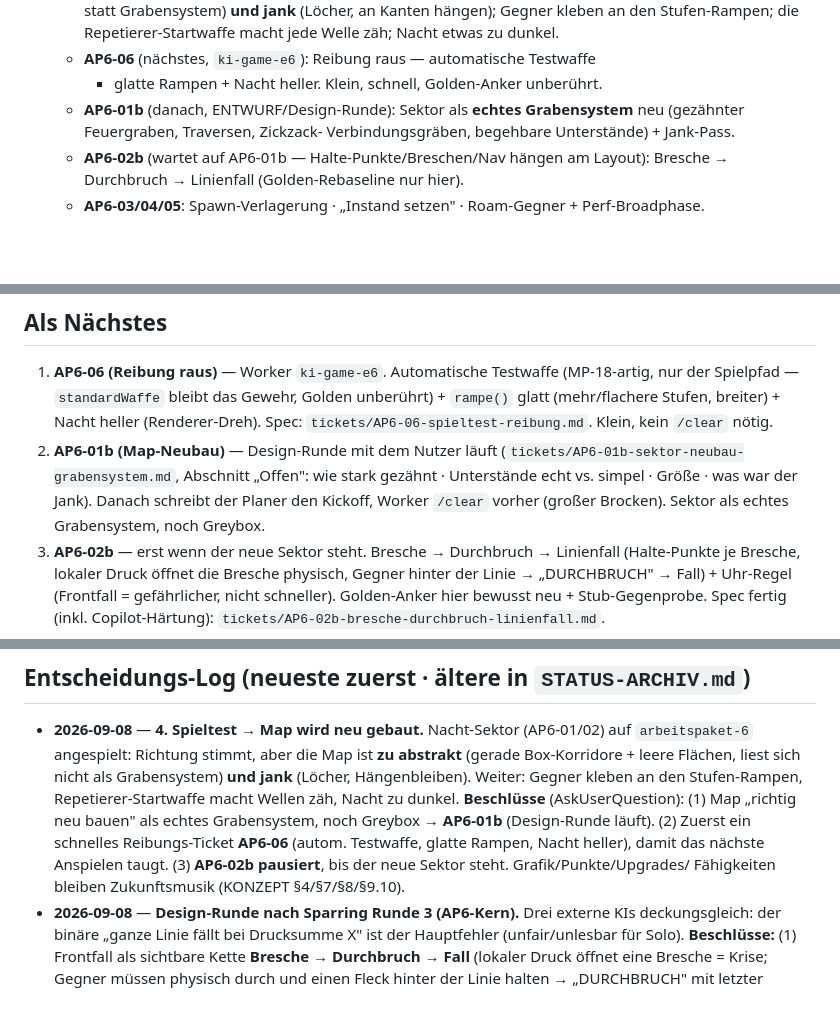
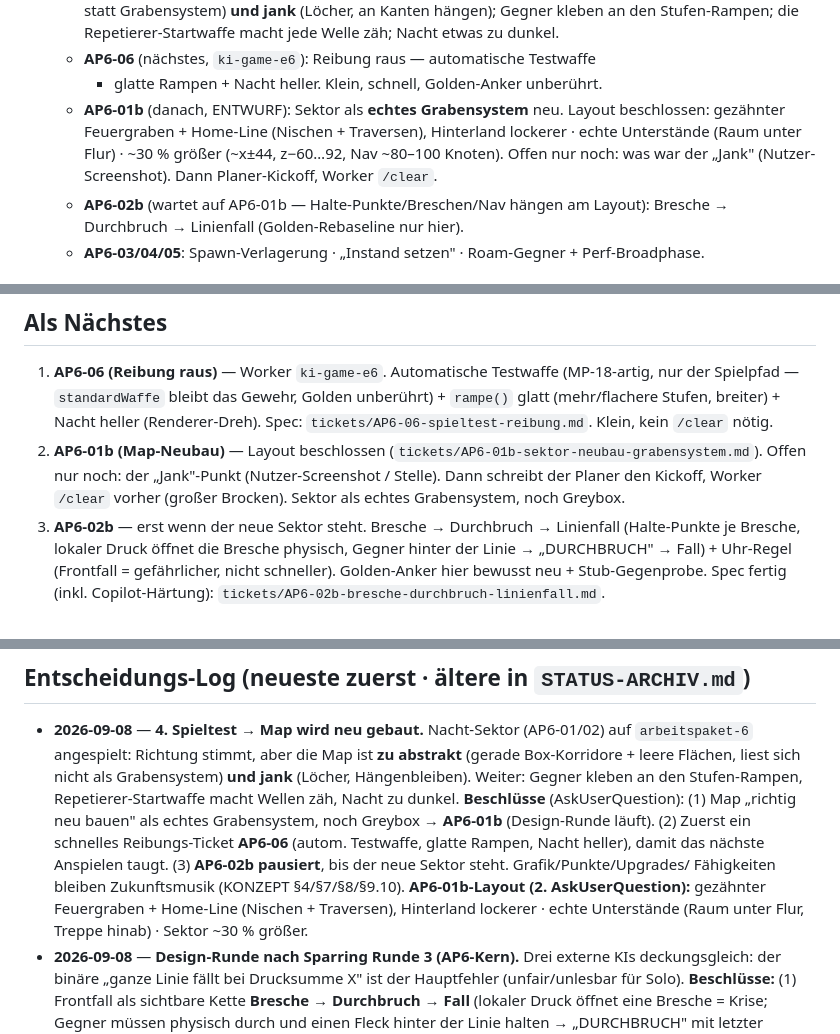
Before and after one commit to kwe3rtz/halt-die-linie, a Markdown page: STATUS.md, 3 parts joined by grey strips. Rendered like a GitHub page; blank space fills up the shorter version.

```diff
--- a/STATUS.md
+++ b/STATUS.md
@@ -42,9 +42,11 @@ Abschnitt des laufenden + vorigen Arbeitspakets. Dokumenten-Karte in
     Repetierer-Startwaffe macht jede Welle zäh; Nacht etwas zu dunkel.
   - **AP6-06** (nächstes, `ki-game-e6`): Reibung raus — automatische Testwaffe
     + glatte Rampen + Nacht heller. Klein, schnell, Golden-Anker unberührt.
-  - **AP6-01b** (danach, ENTWURF/Design-Runde): Sektor als **echtes
-    Grabensystem** neu (gezähnter Feuergraben, Traversen, Zickzack-
-    Verbindungsgräben, begehbare Unterstände) + Jank-Pass.
+  - **AP6-01b** (danach, ENTWURF): Sektor als **echtes Grabensystem** neu.
+    Layout beschlossen: gezähnter Feuergraben + Home-Line (Nischen +
+    Traversen), Hinterland lockerer · echte Unterstände (Raum unter Flur) ·
+    ~30 % größer (~x±44, z−60…92, Nav ~80–100 Knoten). Offen nur noch: was
+    war der „Jank" (Nutzer-Screenshot). Dann Planer-Kickoff, Worker `/clear`.
   - **AP6-02b** (wartet auf AP6-01b — Halte-Punkte/Breschen/Nav hängen am
     Layout): Bresche → Durchbruch → Linienfall (Golden-Rebaseline nur hier).
   - **AP6-03/04/05**: Spawn-Verlagerung · „Instand setzen" · Roam-Gegner +
@@ -83,11 +85,11 @@ statt alles lokal nachzustellen; `git diff --stat` vor gezielten Diffs.
    unberührt) + `rampe()` glatt (mehr/flachere Stufen, breiter) + Nacht heller
    (Renderer-Dreh). Spec: `tickets/AP6-06-spieltest-reibung.md`. Klein, kein
    `/clear` nötig.
-2. **AP6-01b (Map-Neubau)** — Design-Runde mit dem Nutzer läuft
-   (`tickets/AP6-01b-sektor-neubau-grabensystem.md`, Abschnitt „Offen": wie
-   stark gezähnt · Unterstände echt vs. simpel · Größe · was war der Jank).
-   Danach schreibt der Planer den Kickoff, Worker `/clear` vorher (großer
-   Brocken). Sektor als echtes Grabensystem, noch Greybox.
+2. **AP6-01b (Map-Neubau)** — Layout beschlossen
+   (`tickets/AP6-01b-sektor-neubau-grabensystem.md`). Offen nur noch: der
+   „Jank"-Punkt (Nutzer-Screenshot / Stelle). Dann schreibt der Planer den
+   Kickoff, Worker `/clear` vorher (großer Brocken). Sektor als echtes
+   Grabensystem, noch Greybox.
 3. **AP6-02b** — erst wenn der neue Sektor steht. Bresche → Durchbruch →
    Linienfall (Halte-Punkte je Bresche, lokaler Druck öffnet die Bresche
    physisch, Gegner hinter der Linie → „DURCHBRUCH" → Fall) + Uhr-Regel
@@ -134,7 +136,10 @@ statt alles lokal nachzustellen; `git diff --stat` vor gezielten Diffs.
   (2) Zuerst ein schnelles Reibungs-Ticket **AP6-06** (autom. Testwaffe,
   glatte Rampen, Nacht heller), damit das nächste Anspielen taugt. (3)
   **AP6-02b pausiert**, bis der neue Sektor steht. Grafik/Punkte/Upgrades/
-  Fähigkeiten bleiben Zukunftsmusik (KONZEPT §4/§7/§8/§9.10).
+  Fähigkeiten bleiben Zukunftsmusik (KONZEPT §4/§7/§8/§9.10). **AP6-01b-Layout
+  (2. AskUserQuestion):** gezähnter Feuergraben + Home-Line (Nischen +
+  Traversen), Hinterland lockerer · echte Unterstände (Raum unter Flur,
+  Treppe hinab) · Sektor ~30 % größer.
 - **2026-09-08** — **Design-Runde nach Sparring Runde 3 (AP6-Kern).** Drei
   externe KIs deckungsgleich: der binäre „ganze Linie fällt bei Drucksumme X"
   ist der Hauptfehler (unfair/unlesbar für Solo). **Beschlüsse:** (1) Frontfall
```
Also changed, not shown: tickets/AP6-01b-sektor-neubau-grabensystem.md (+24 -14 lines).
